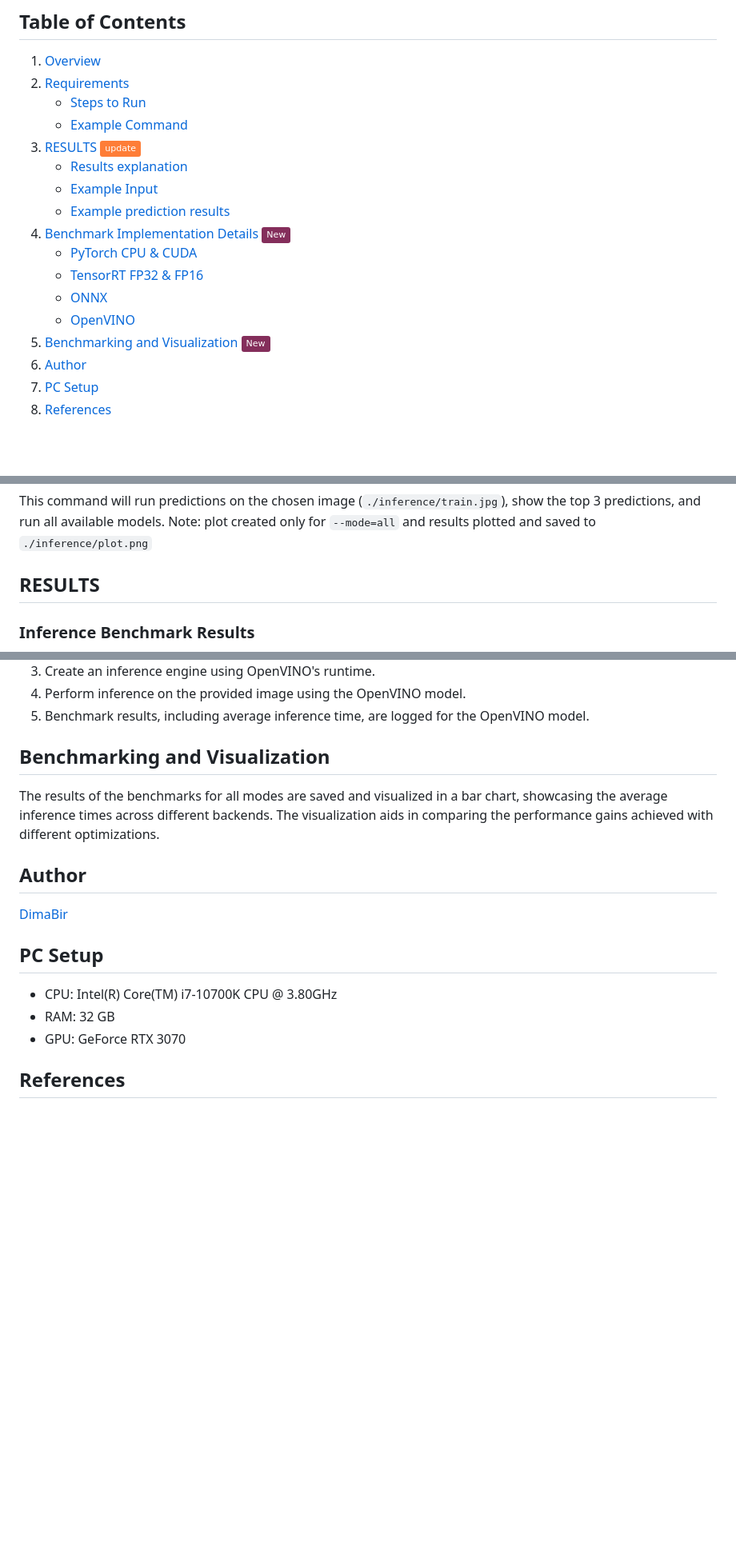
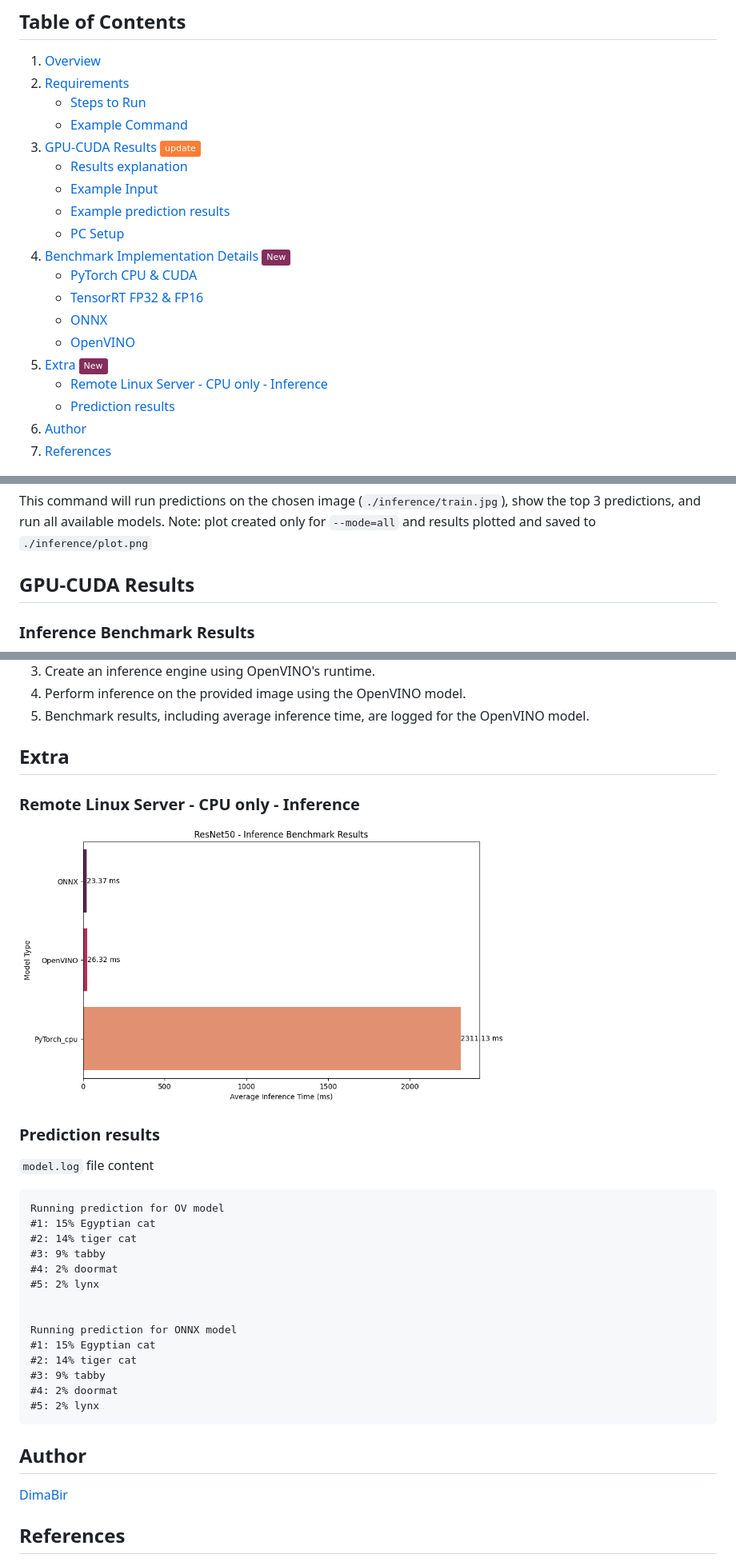
Before and after one commit to DimaBir/ResNetTensorRT, a Markdown page: README.md, 3 parts joined by grey strips. Shown: that part at 80% size. Drawn GitHub-style; pictures changed too: inference/plot_linux_server.png (added); badges without logos; blank space fills up the shorter version.

````diff
--- a/README.md
+++ b/README.md
@@ -6,19 +6,21 @@
 2. [Requirements](#requirements)
     - [Steps to Run](#steps-to-run)
     - [Example Command](#example-command)
-3. [RESULTS](#results) ![Static Badge](https://img.shields.io/badge/update-orange)
+3. [GPU-CUDA Results](#gpu-cuda-results) ![Static Badge](https://img.shields.io/badge/update-orange)
     - [Results explanation](#results-explanation)
     - [Example Input](#example-input)
     - [Example prediction results](#example-prediction-results)
+    - [PC Setup](#pc-setup)
 4. [Benchmark Implementation Details](#benchmark-implementation-details) ![New](https://img.shields.io/badge/-New-842E5B)
     - [PyTorch CPU & CUDA](#pytorch-cpu--cuda)
     - [TensorRT FP32 & FP16](#tensorrt-fp32--fp16)
     - [ONNX](#onnx)
     - [OpenVINO](#openvino)
-5. [Benchmarking and Visualization](#benchmarking-and-visualization) ![New](https://img.shields.io/badge/-New-842E5B)
+5. [Extra](#extra) ![New](https://img.shields.io/badge/-New-842E5B)
+   - [Remote Linux Server - CPU only - Inference](#remote-linux-server-cpu-only-inference)
+   - [Prediction results](#prediction-results)
 6. [Author](#author)
-7. [PC Setup](#pc-setup)
-8. [References](#references)
+7. [References](#references)
 
 
 <img src="./inference/plot_latest.png" width="100%">
@@ -79,7 +88,7 @@ python main.py --topk 3 --mode=all --image_path="./inference/train.jpg"
 
 This command will run predictions on the chosen image (`./inference/train.jpg`), show the top 3 predictions, and run all available models. Note: plot created only for `--mode=all` and results plotted and saved to `./inference/plot.png`
 
-## RESULTS
+## GPU-CUDA Results
 ### Inference Benchmark Results
 <img src="./inference/plot_latest.png" width="70%">
 
@@ -145,16 +159,32 @@ OpenVINO is a toolkit from Intel that optimizes deep learning model inference fo
 4. Perform inference on the provided image using the OpenVINO model.
 5. Benchmark results, including average inference time, are logged for the OpenVINO model.
 
-## Benchmarking and Visualization
-The results of the benchmarks for all modes are saved and visualized in a bar chart, showcasing the average inference times across different backends. The visualization aids in comparing the performance gains achieved with different optimizations.
+## Extra
+### Remote Linux Server - CPU only - Inference
+<img src="./inference/plot_linux_server.png" width="70%">
+
+### Prediction results
+`model.log` file content
+```
+Running prediction for OV model
+#1: 15% Egyptian cat
+#2: 14% tiger cat
+#3: 9% tabby
+#4: 2% doormat
+#5: 2% lynx
+
+
+Running prediction for ONNX model
+#1: 15% Egyptian cat
+#2: 14% tiger cat
+#3: 9% tabby
+#4: 2% doormat
+#5: 2% lynx
+```
+
 
 ## Author
 [DimaBir](https://github.com/DimaBir)
-
-## PC Setup
-- CPU: Intel(R) Core(TM) i7-10700K CPU @ 3.80GHz
-- RAM: 32 GB
-- GPU: GeForce RTX 3070
 
 ## References
 - **PyTorch**: [Official Documentation](https://pytorch.org/docs/stable/index.html)
````
Also changed, not shown: other parts of README.md (+19 -7 lines), 1 other file.
